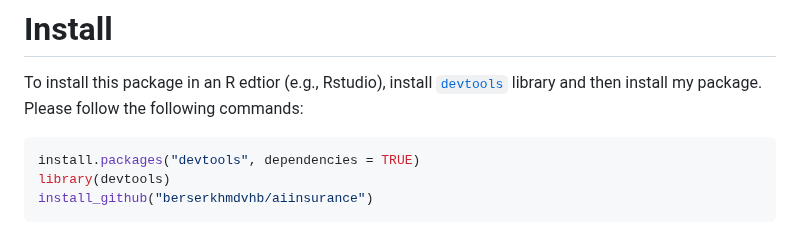
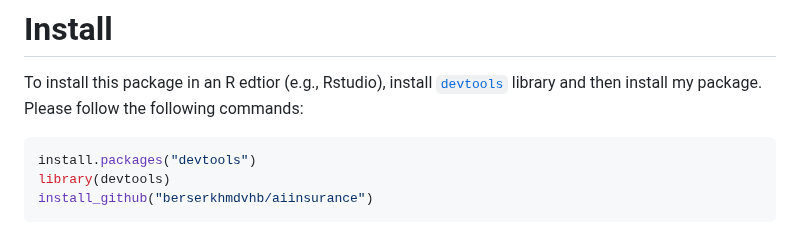
Before and after one commit to berserkhmdvhb/aiinsurance, a Markdown page: README.md, the part around the change. Rendered like a GitHub page.

````diff
--- a/README.md
+++ b/README.md
@@ -19,7 +19,7 @@ Moreover, a pipeline including main stages of the classification (refer to [`tar
 To install this package in an R edtior (e.g., Rstudio), install [`devtools`](https://www.r-project.org/nosvn/pandoc/devtools.html) library and then install my package. Please follow the following commands:
 
 ```r
-install.packages("devtools", dependencies = TRUE)
+install.packages("devtools")
 library(devtools)
 install_github("berserkhmdvhb/aiinsurance")
 ```
````
